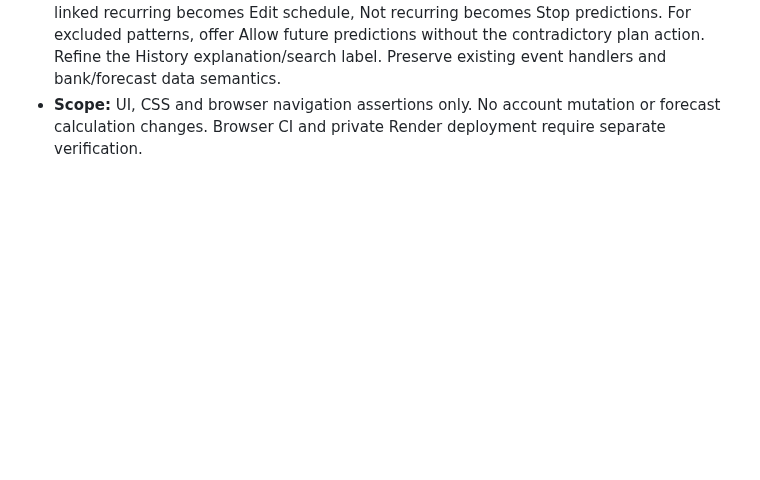
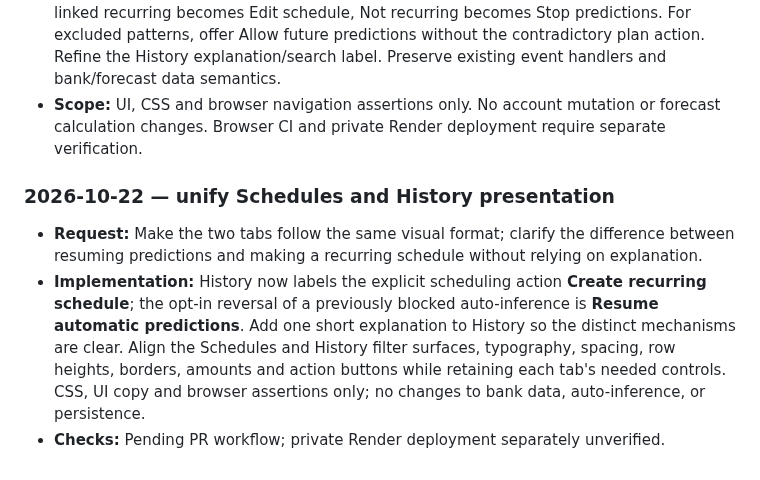
Before and after one commit to markbobthomas/household-ledger, a Markdown page: PROJECT_LEDGER.md, the part around the change. Drawn GitHub-style; blank space fills up the shorter version.

Commit message:
Document shared Schedules/History presentation and semantics

```diff
--- a/PROJECT_LEDGER.md
+++ b/PROJECT_LEDGER.md
@@ -376,3 +376,10 @@ Use: **date — goal; decision; changes (or “no code change”); PR/commit; ch
 - **Request:** Keep Calendar, Schedules, History and Needs Review in the primary navigation; move All Predictions into More. Clarify actual-history actions and prevent Allow Predictions from falling onto another line.
 - **Implementation:** `index.html` More now links to All Predictions and the primary duplicate is removed. History uses a grouped, right-aligned action column on desktop and a single grouped action region on mobile; former Make recurring becomes Plan future payments, linked recurring becomes Edit schedule, Not recurring becomes Stop predictions. For excluded patterns, offer Allow future predictions without the contradictory plan action. Refine the History explanation/search label. Preserve existing event handlers and bank/forecast data semantics.
 - **Scope:** UI, CSS and browser navigation assertions only. No account mutation or forecast calculation changes. Browser CI and private Render deployment require separate verification.
+
+
+### 2026-10-22 — unify Schedules and History presentation
+
+- **Request:** Make the two tabs follow the same visual format; clarify the difference between resuming predictions and making a recurring schedule without relying on explanation.
+- **Implementation:** History now labels the explicit scheduling action **Create recurring schedule**; the opt-in reversal of a previously blocked auto-inference is **Resume automatic predictions**. Add one short explanation to History so the distinct mechanisms are clear. Align the Schedules and History filter surfaces, typography, spacing, row heights, borders, amounts and action buttons while retaining each tab's needed controls. CSS, UI copy and browser assertions only; no changes to bank data, auto-inference, or persistence.
+- **Checks:** Pending PR workflow; private Render deployment separately unverified.
```
